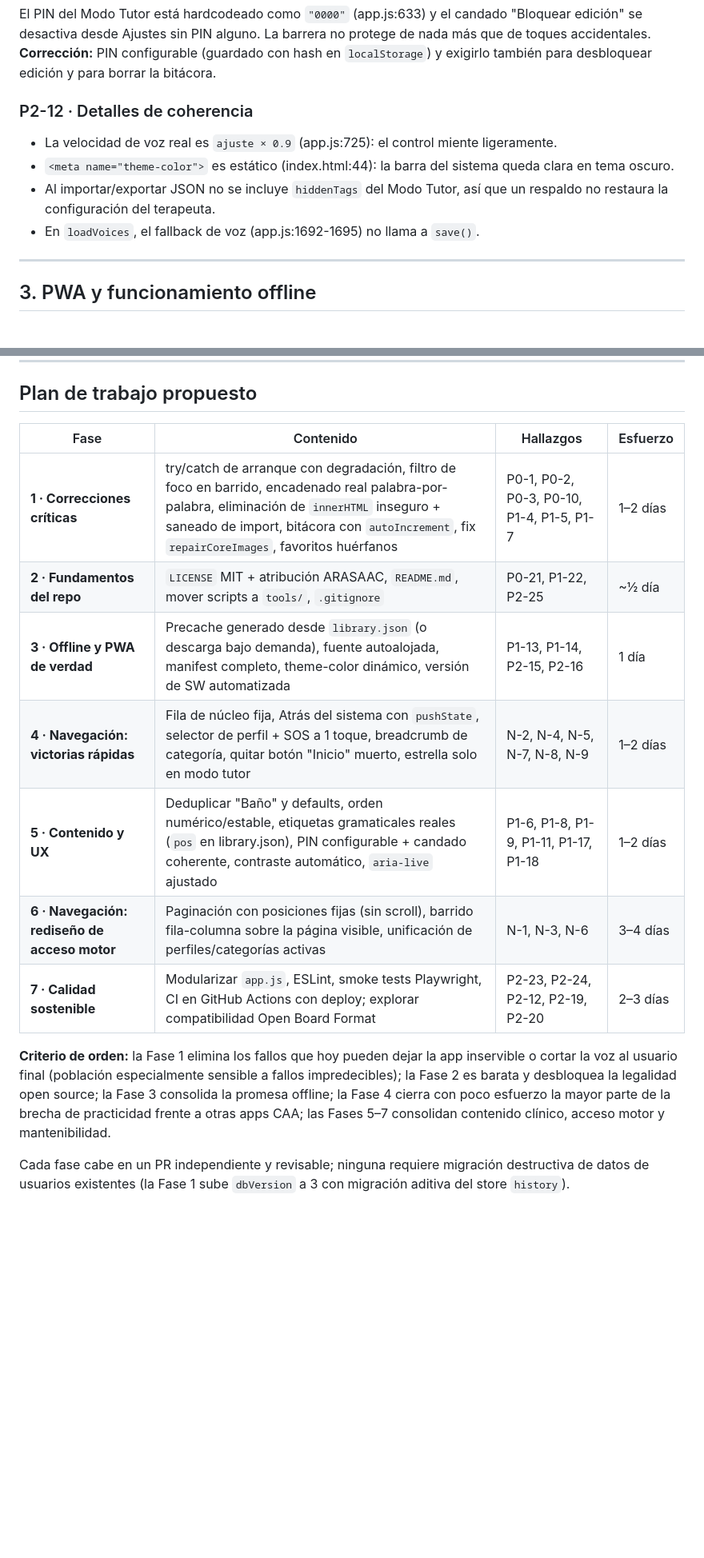
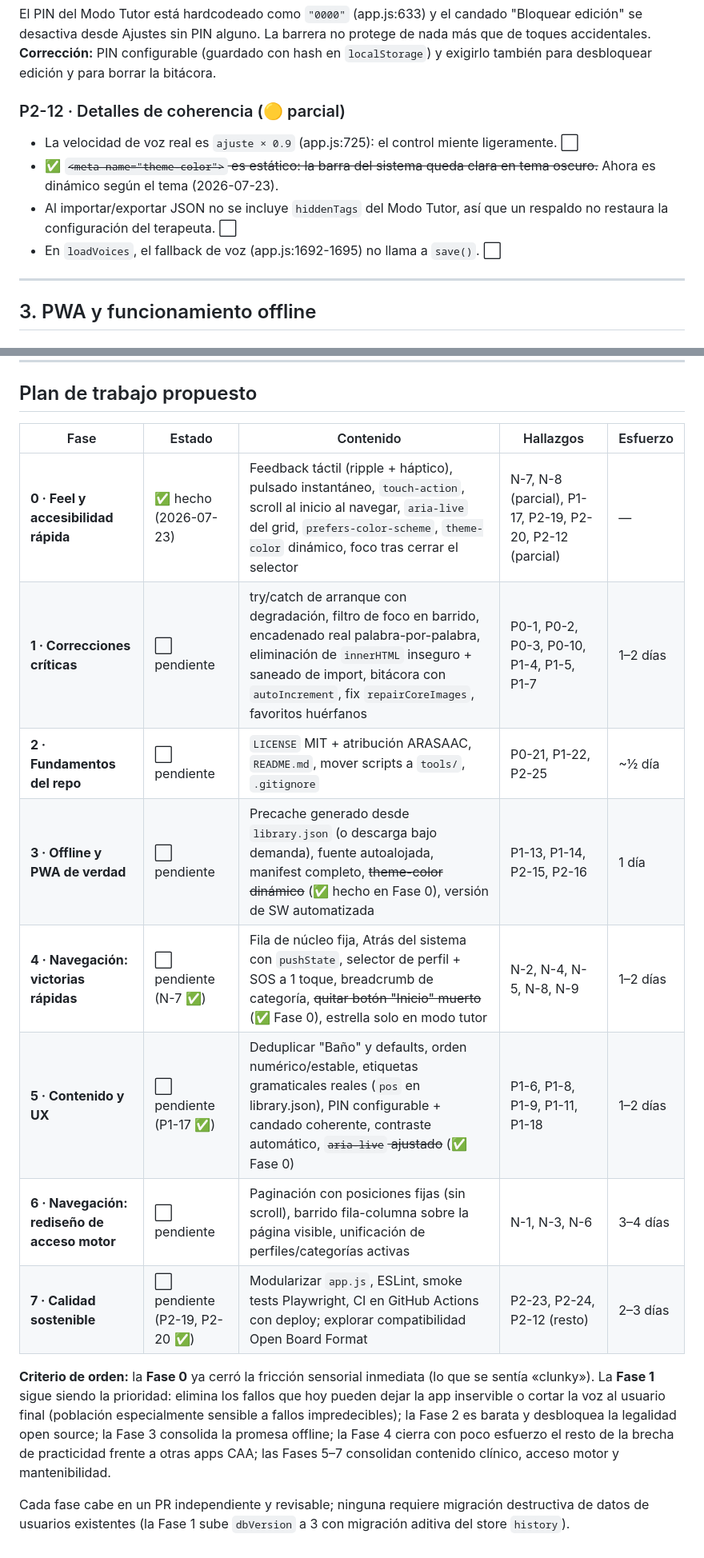
Before and after one commit to pataforista/noverbal, a Markdown page: docs/diagnostico-y-plan.md, 2 parts joined by grey strips. Shown at 80% size. GitHub-like rendering; blank space fills up the shorter version.

```diff
--- a/docs/diagnostico-y-plan.md
+++ b/docs/diagnostico-y-plan.md
@@ -57,11 +73,11 @@ La UI promete etiquetas "(V, S, A, N, O)" (index.html:387), pero el código mues
 El PIN del Modo Tutor está hardcodeado como `"0000"` (app.js:633) y el candado "Bloquear edición" se desactiva desde Ajustes sin PIN alguno. La barrera no protege de nada más que de toques accidentales.
 **Corrección:** PIN configurable (guardado con hash en `localStorage`) y exigirlo también para desbloquear edición y para borrar la bitácora.
 
-### P2-12 · Detalles de coherencia
-- La velocidad de voz real es `ajuste × 0.9` (app.js:725): el control miente ligeramente.
-- `<meta name="theme-color">` es estático (index.html:44): la barra del sistema queda clara en tema oscuro.
-- Al importar/exportar JSON no se incluye `hiddenTags` del Modo Tutor, así que un respaldo no restaura la configuración del terapeuta.
-- En `loadVoices`, el fallback de voz (app.js:1692-1695) no llama a `save()`.
+### P2-12 · Detalles de coherencia (🟡 parcial)
+- La velocidad de voz real es `ajuste × 0.9` (app.js:725): el control miente ligeramente. ⬜
+- ✅ ~~`<meta name="theme-color">` es estático: la barra del sistema queda clara en tema oscuro.~~ Ahora es dinámico según el tema (2026-07-23).
+- Al importar/exportar JSON no se incluye `hiddenTags` del Modo Tutor, así que un respaldo no restaura la configuración del terapeuta. ⬜
+- En `loadVoices`, el fallback de voz (app.js:1692-1695) no llama a `save()`. ⬜
 
 ---
 
@@ -156,16 +172,17 @@ Un solo nivel: pestañas horizontales de categoría (+ modal selector), buscador
 
 ## Plan de trabajo propuesto
 
-| Fase | Contenido | Hallazgos | Esfuerzo |
-|------|-----------|-----------|----------|
-| **1 · Correcciones críticas** | try/catch de arranque con degradación, filtro de foco en barrido, encadenado real palabra-por-palabra, eliminación de `innerHTML` inseguro + saneado de import, bitácora con `autoIncrement`, fix `repairCoreImages`, favoritos huérfanos | P0-1, P0-2, P0-3, P0-10, P1-4, P1-5, P1-7 | 1–2 días |
-| **2 · Fundamentos del repo** | `LICENSE` MIT + atribución ARASAAC, `README.md`, mover scripts a `tools/`, `.gitignore` | P0-21, P1-22, P2-25 | ~½ día |
-| **3 · Offline y PWA de verdad** | Precache generado desde `library.json` (o descarga bajo demanda), fuente autoalojada, manifest completo, theme-color dinámico, versión de SW automatizada | P1-13, P1-14, P2-15, P2-16 | 1 día |
-| **4 · Navegación: victorias rápidas** | Fila de núcleo fija, Atrás del sistema con `pushState`, selector de perfil + SOS a 1 toque, breadcrumb de categoría, quitar botón "Inicio" muerto, estrella solo en modo tutor | N-2, N-4, N-5, N-7, N-8, N-9 | 1–2 días |
-| **5 · Contenido y UX** | Deduplicar "Baño" y defaults, orden numérico/estable, etiquetas gramaticales reales (`pos` en library.json), PIN configurable + candado coherente, contraste automático, `aria-live` ajustado | P1-6, P1-8, P1-9, P1-11, P1-17, P1-18 | 1–2 días |
-| **6 · Navegación: rediseño de acceso motor** | Paginación con posiciones fijas (sin scroll), barrido fila-columna sobre la página visible, unificación de perfiles/categorías activas | N-1, N-3, N-6 | 3–4 días |
-| **7 · Calidad sostenible** | Modularizar `app.js`, ESLint, smoke tests Playwright, CI en GitHub Actions con deploy; explorar compatibilidad Open Board Format | P2-23, P2-24, P2-12, P2-19, P2-20 | 2–3 días |
+| Fase | Estado | Contenido | Hallazgos | Esfuerzo |
+|------|--------|-----------|-----------|----------|
+| **0 · Feel y accesibilidad rápida** | ✅ hecho (2026-07-23) | Feedback táctil (ripple + háptico), pulsado instantáneo, `touch-action`, scroll al inicio al navegar, `aria-live` del grid, `prefers-color-scheme`, `theme-color` dinámico, foco tras cerrar el selector | N-7, N-8 (parcial), P1-17, P2-19, P2-20, P2-12 (parcial) | — |
+| **1 · Correcciones críticas** | ⬜ pendiente | try/catch de arranque con degradación, filtro de foco en barrido, encadenado real palabra-por-palabra, eliminación de `innerHTML` inseguro + saneado de import, bitácora con `autoIncrement`, fix `repairCoreImages`, favoritos huérfanos | P0-1, P0-2, P0-3, P0-10, P1-4, P1-5, P1-7 | 1–2 días |
+| **2 · Fundamentos del repo** | ⬜ pendiente | `LICENSE` MIT + atribución ARASAAC, `README.md`, mover scripts a `tools/`, `.gitignore` | P0-21, P1-22, P2-25 | ~½ día |
+| **3 · Offline y PWA de verdad** | ⬜ pendiente | Precache generado desde `library.json` (o descarga bajo demanda), fuente autoalojada, manifest completo, ~~theme-color dinámico~~ (✅ hecho en Fase 0), versión de SW automatizada | P1-13, P1-14, P2-15, P2-16 | 1 día |
+| **4 · Navegación: victorias rápidas** | ⬜ pendiente (N-7 ✅) | Fila de núcleo fija, Atrás del sistema con `pushState`, selector de perfil + SOS a 1 toque, breadcrumb de categoría, ~~quitar botón "Inicio" muerto~~ (✅ Fase 0), estrella solo en modo tutor | N-2, N-4, N-5, N-8, N-9 | 1–2 días |
+| **5 · Contenido y UX** | ⬜ pendiente (P1-17 ✅) | Deduplicar "Baño" y defaults, orden numérico/estable, etiquetas gramaticales reales (`pos` en library.json), PIN configurable + candado coherente, contraste automático, ~~`aria-live` ajustado~~ (✅ Fase 0) | P1-6, P1-8, P1-9, P1-11, P1-18 | 1–2 días |
+| **6 · Navegación: rediseño de acceso motor** | ⬜ pendiente | Paginación con posiciones fijas (sin scroll), barrido fila-columna sobre la página visible, unificación de perfiles/categorías activas | N-1, N-3, N-6 | 3–4 días |
+| **7 · Calidad sostenible** | ⬜ pendiente (P2-19, P2-20 ✅) | Modularizar `app.js`, ESLint, smoke tests Playwright, CI en GitHub Actions con deploy; explorar compatibilidad Open Board Format | P2-23, P2-24, P2-12 (resto) | 2–3 días |
 
-**Criterio de orden:** la Fase 1 elimina los fallos que hoy pueden dejar la app inservible o cortar la voz al usuario final (población especialmente sensible a fallos impredecibles); la Fase 2 es barata y desbloquea la legalidad open source; la Fase 3 consolida la promesa offline; la Fase 4 cierra con poco esfuerzo la mayor parte de la brecha de practicidad frente a otras apps CAA; las Fases 5–7 consolidan contenido clínico, acceso motor y mantenibilidad.
+**Criterio de orden:** la **Fase 0** ya cerró la fricción sensorial inmediata (lo que se sentía «clunky»). La **Fase 1** sigue siendo la prioridad: elimina los fallos que hoy pueden dejar la app inservible o cortar la voz al usuario final (población especialmente sensible a fallos impredecibles); la Fase 2 es barata y desbloquea la legalidad open source; la Fase 3 consolida la promesa offline; la Fase 4 cierra con poco esfuerzo el resto de la brecha de practicidad frente a otras apps CAA; las Fases 5–7 consolidan contenido clínico, acceso motor y mantenibilidad.
 
 Cada fase cabe en un PR independiente y revisable; ninguna requiere migración destructiva de datos de usuarios existentes (la Fase 1 sube `dbVersion` a 3 con migración aditiva del store `history`).
```
Also changed, not shown: other parts of docs/diagnostico-y-plan.md (+23 -7 lines).
